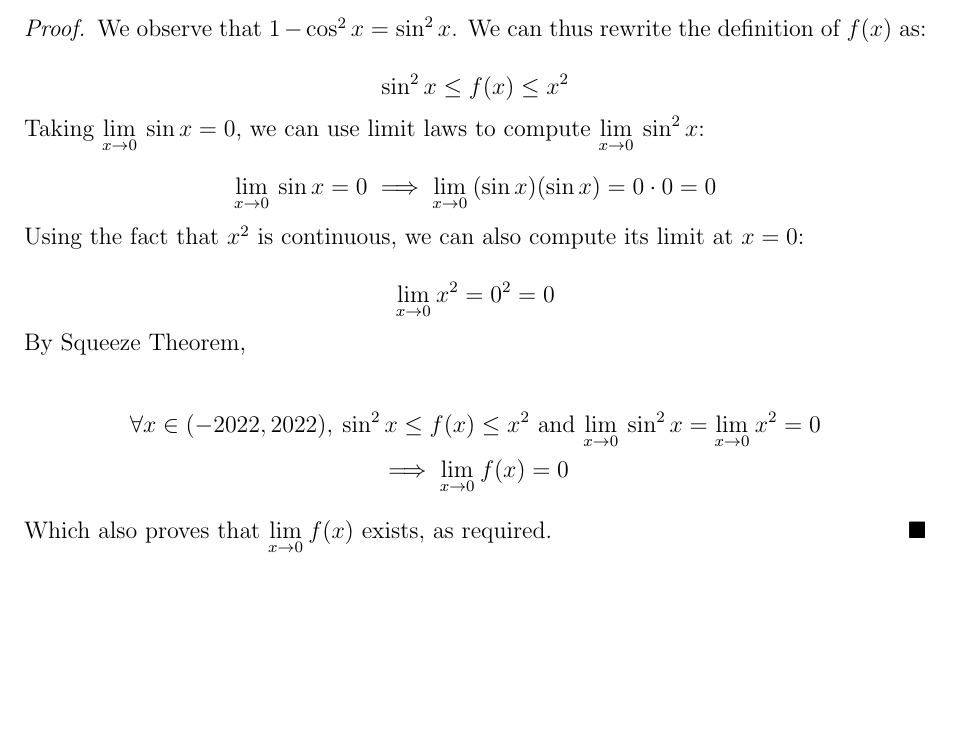
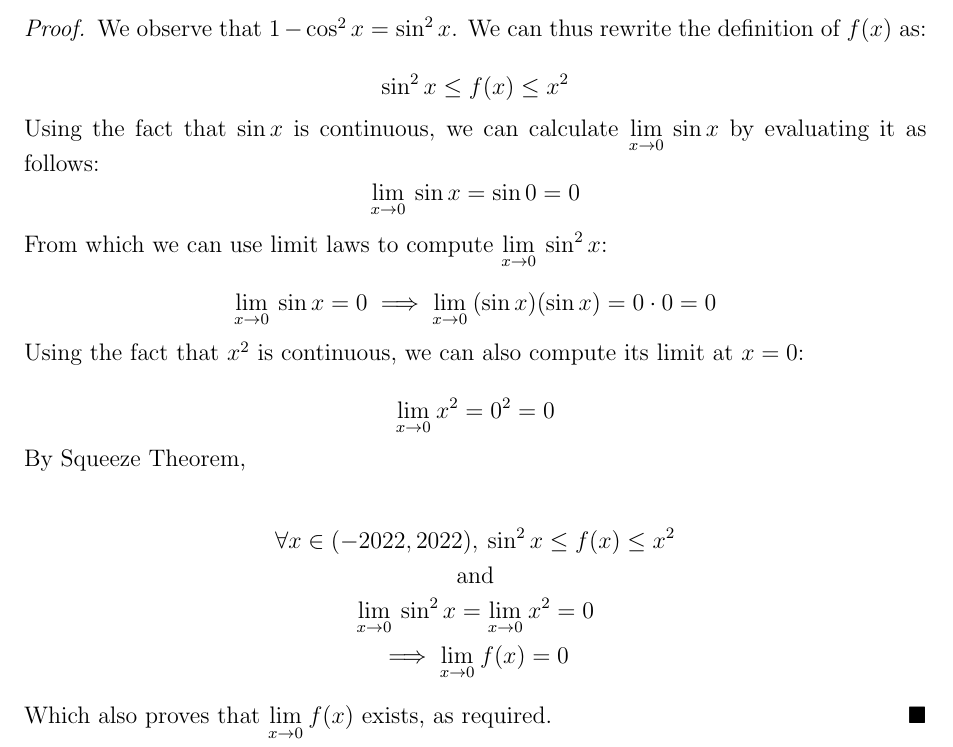
Before and after one commit to cartoon-raccoon/MAT137, a LaTeX problem sheet (homework3/q4.tex): part of the page, cut so that both start at the same text, the shorter picture padded with empty space. Compiled offline with pdfLaTeX.

Commit message:
improved q4 writeup

```diff
--- a/homework3/q4.tex
+++ b/homework3/q4.tex
@@ -36,7 +36,13 @@
         \sin^2x \leq f(x) \leq x^2
     \]
 
-    Taking $\zerolim \sin x = 0$, we can use limit laws to compute $\zerolim \sin^2x$:
+    Using the fact that $\sin x$ is continuous, we can calculate $\displim{x \to 0} \sin x$
+    by evaluating it as follows:
+    \[
+        \displim{x \to 0} \sin x = \sin 0 = 0
+    \]
+
+    From which we can use limit laws to compute $\zerolim \sin^2x$:
 
     \[
         \zerolim \sin x = 0 \implies \zerolim (\sin x)(\sin x) = 0 \cdot 0 = 0
@@ -51,7 +57,9 @@
     By Squeeze Theorem,
 
     \begin{gather*}
-        \forall x \in (-2022, 2022),\: \sin^2x \leq f(x) \leq x^2 \text{ and } \zerolim \sin^2x = \zerolim x^2 = 0\\
+        \forall x \in (-2022, 2022),\: \sin^2x \leq f(x) \leq x^2\\
+        \text{ and }\\
+        \zerolim \sin^2x = \zerolim x^2 = 0\\
         \implies \zerolim f(x) = 0
     \end{gather*}
 
```
Also changed, not shown: homework3/q4.pdf.
